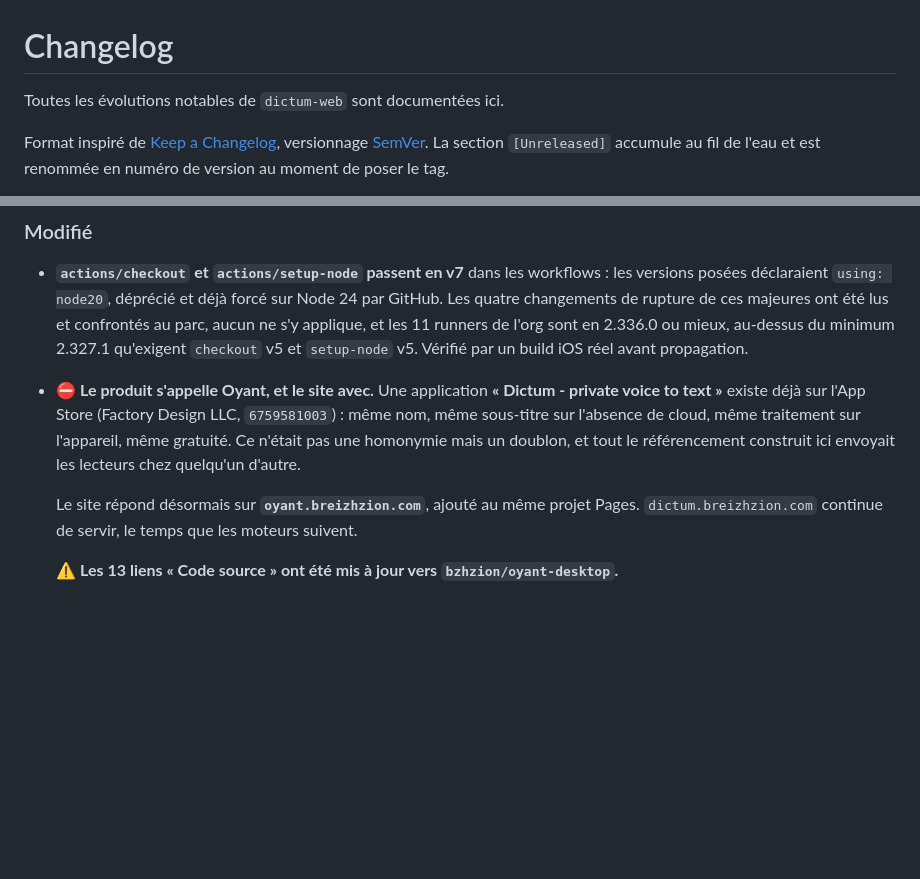
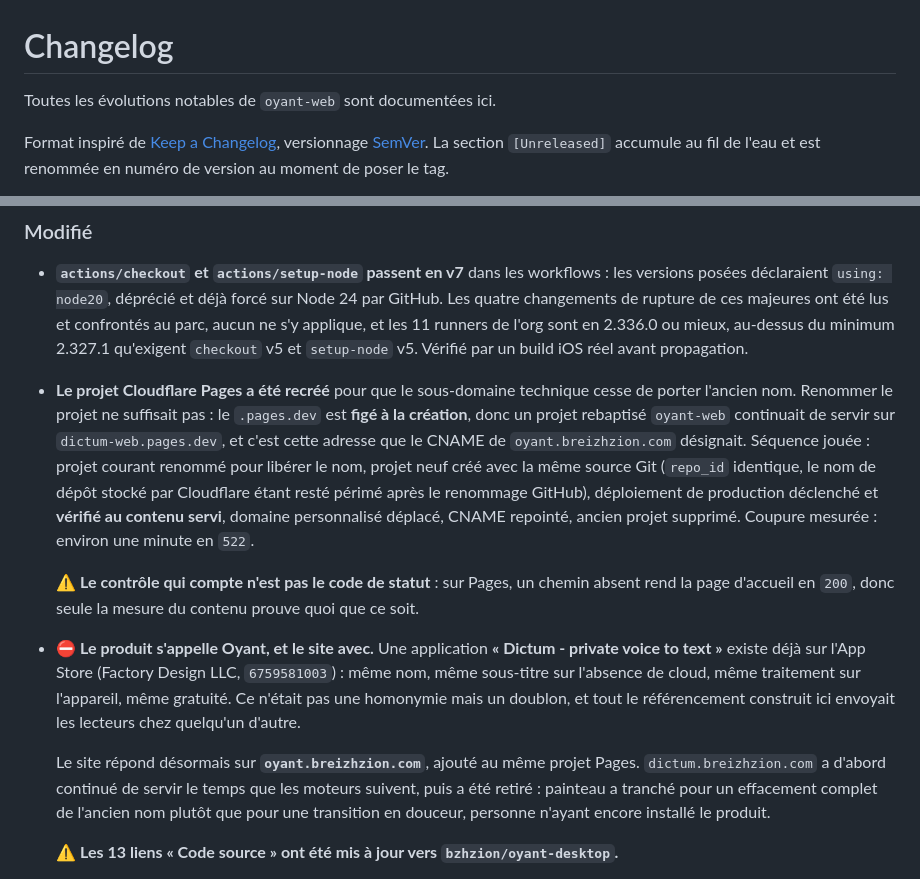
Before and after one commit to painteau/dictum-web, a Markdown page: CHANGELOG.md, 2 parts joined by grey strips. Rendered like a GitHub page; blank space fills up the shorter version.

Commit message:
Projet Cloudflare Pages recree : le sous-domaine technique ne porte plus l'ancien nom

```diff
--- a/CHANGELOG.md
+++ b/CHANGELOG.md
@@ -1,6 +1,6 @@
 # Changelog
 
-Toutes les évolutions notables de `dictum-web` sont documentées ici.
+Toutes les évolutions notables de `oyant-web` sont documentées ici.
 
 Format inspiré de [Keep a Changelog](https://keepachangelog.com/fr/1.1.0/), versionnage
 [SemVer](https://semver.org/lang/fr/). La section `[Unreleased]` accumule au fil de l'eau et
@@ -64,6 +64,18 @@ est désormais le seul récit de ce dépôt.
   et les 11 runners de l'org sont en 2.336.0 ou mieux, au-dessus du minimum 2.327.1 qu'exigent
   `checkout` v5 et `setup-node` v5. Vérifié par un build iOS réel avant propagation.
 
+- **Le projet Cloudflare Pages a été recréé** pour que le sous-domaine technique cesse de porter
+  l'ancien nom. Renommer le projet ne suffisait pas : le `.pages.dev` est **figé à la création**,
+  donc un projet rebaptisé `oyant-web` continuait de servir sur `dictum-web.pages.dev`, et c'est
+  cette adresse que le CNAME de `oyant.breizhzion.com` désignait. Séquence jouée : projet courant
+  renommé pour libérer le nom, projet neuf créé avec la même source Git (`repo_id` identique, le
+  nom de dépôt stocké par Cloudflare étant resté périmé après le renommage GitHub), déploiement de
+  production déclenché et **vérifié au contenu servi**, domaine personnalisé déplacé, CNAME
+  repointé, ancien projet supprimé. Coupure mesurée : environ une minute en `522`.
+
+  ⚠️ **Le contrôle qui compte n'est pas le code de statut** : sur Pages, un chemin absent rend la
+  page d'accueil en `200`, donc seule la mesure du contenu prouve quoi que ce soit.
+
 - ⛔ **Le produit s'appelle Oyant, et le site avec.** Une application **« Dictum - private voice
   to text »** existe déjà sur l'App Store (Factory Design LLC, `6759581003`) : même nom, même
   sous-titre sur l'absence de cloud, même traitement sur l'appareil, même gratuité. Ce n'était pas
@@ -71,7 +83,9 @@ est désormais le seul récit de ce dépôt.
   chez quelqu'un d'autre.
 
   Le site répond désormais sur **`oyant.breizhzion.com`**, ajouté au même projet Pages.
-  `dictum.breizhzion.com` continue de servir, le temps que les moteurs suivent.
+  `dictum.breizhzion.com` a d'abord continué de servir le temps que les moteurs suivent, puis a
+  été retiré : painteau a tranché pour un effacement complet de l'ancien nom plutôt que pour une
+  transition en douceur, personne n'ayant encore installé le produit.
 
   ⚠️ **Les 13 liens « Code source » ont été mis à jour vers `bzhzion/oyant-desktop`.**
 
```
